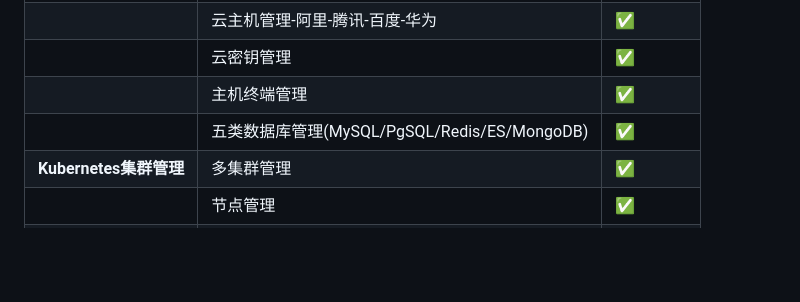
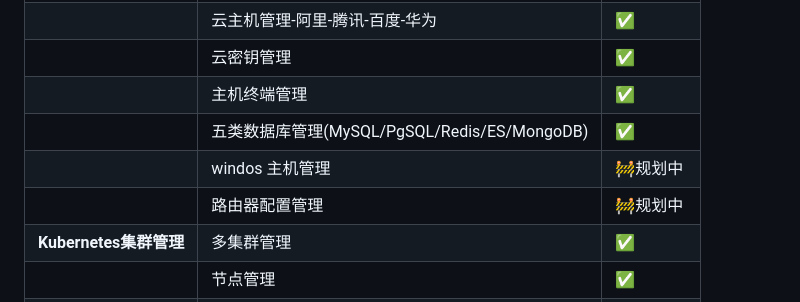
Before and after one commit to zhang1024fan/deviops, a Markdown page: README.md, the part around the change. Rendered like a GitHub page; blank space fills up the shorter version.

Commit message:
优化项目介绍

```diff
--- a/README.md
+++ b/README.md
@@ -15,6 +15,8 @@
 | | 云密钥管理 | ✅ |
 | | 主机终端管理 | ✅ |
 | | 五类数据库管理(MySQL/PgSQL/Redis/ES/MongoDB) | ✅ |
+| | windos 主机管理 | 🚧规划中 |
+| | 路由器配置管理  | 🚧规划中 |
 | **Kubernetes集群管理** | 多集群管理 | ✅ |
 | | 节点管理 | ✅ |
 | | Pod容器管理 | ✅ |
```
